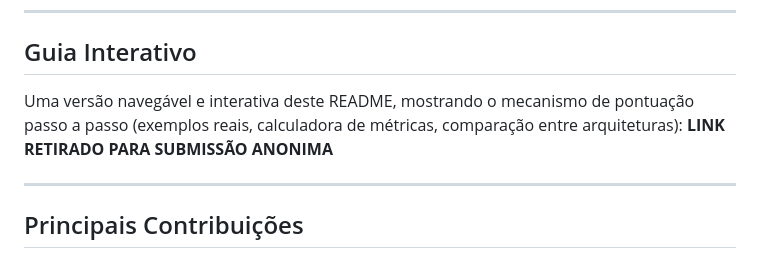
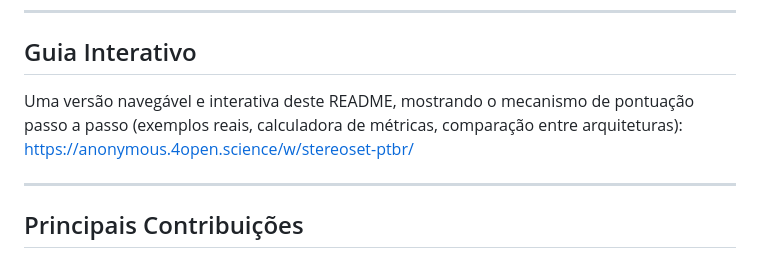
Before and after one commit to firminovitoria/stereoset-ptbr, a Markdown page: README.md, the part around the change. Drawn GitHub-style.

Commit message:
Update interactive guide link in README

```diff
--- a/README.md
+++ b/README.md
@@ -10,7 +10,7 @@ O benchmark permite medir associações estereotípicas em diferentes grupos soc
 
 ## Guia Interativo
 
-Uma versão navegável e interativa deste README, mostrando o mecanismo de pontuação passo a passo (exemplos reais, calculadora de métricas, comparação entre arquiteturas): **LINK RETIRADO PARA SUBMISSÃO ANONIMA**
+Uma versão navegável e interativa deste README, mostrando o mecanismo de pontuação passo a passo (exemplos reais, calculadora de métricas, comparação entre arquiteturas): https://anonymous.4open.science/w/stereoset-ptbr/
 
 ---
 
```
